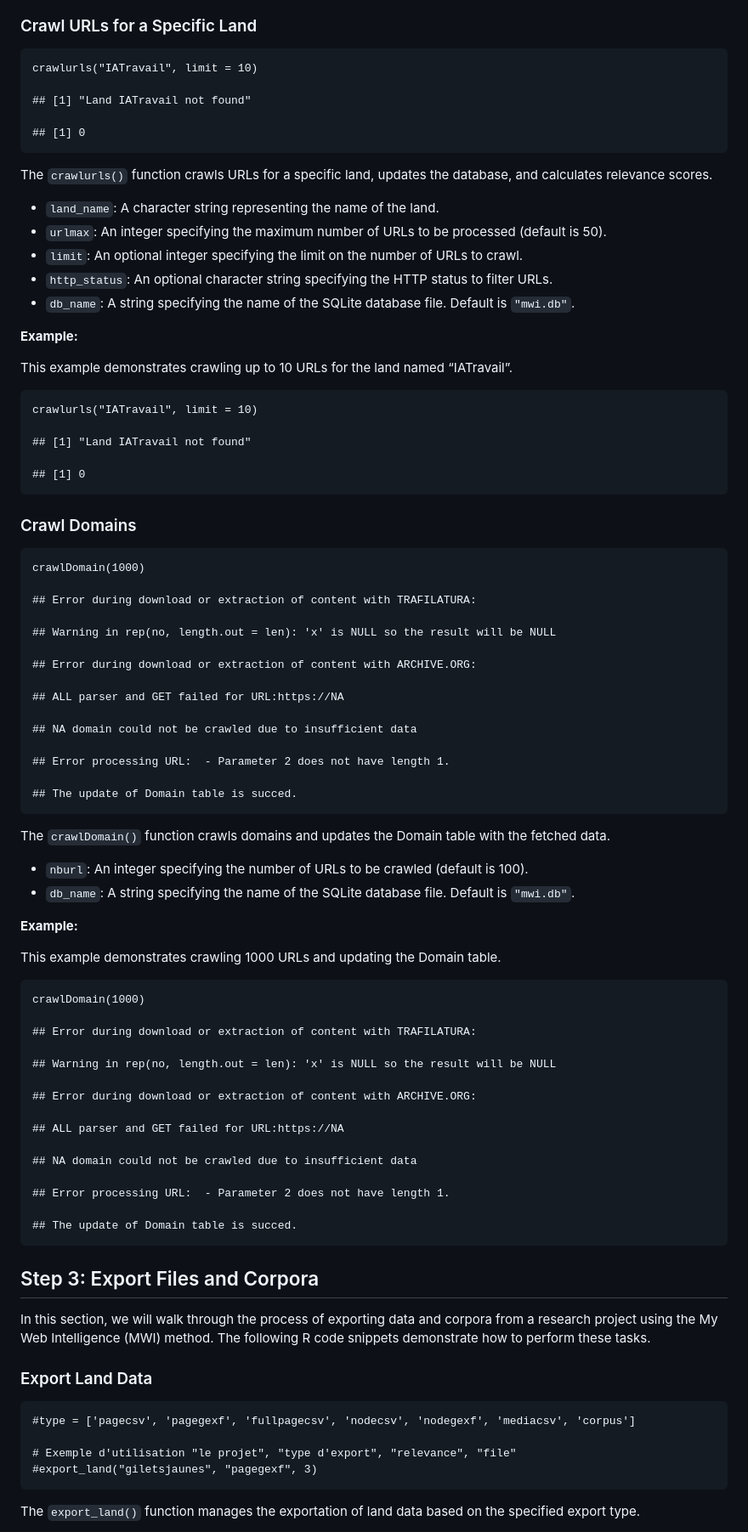
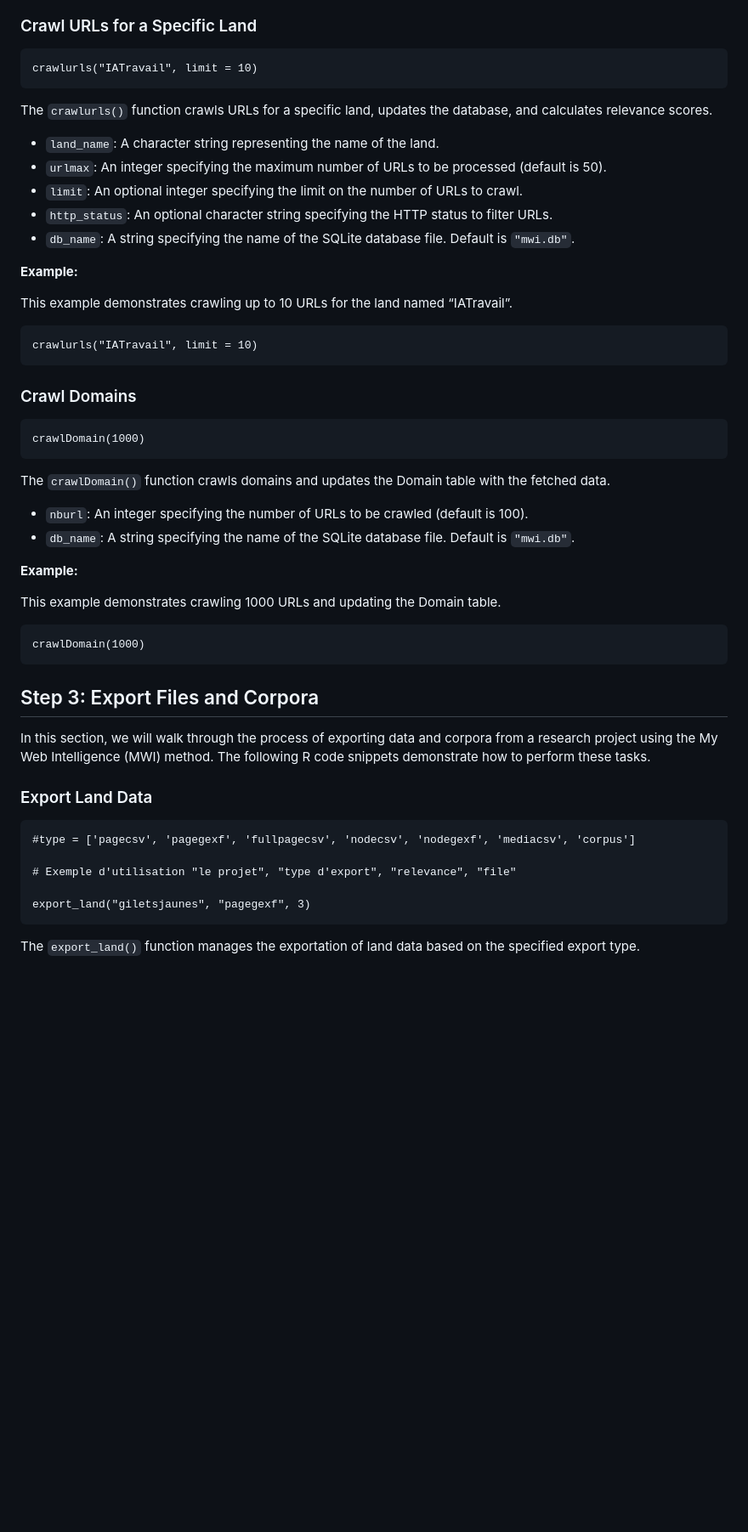
Before and after one commit to MyWebIntelligence/mwiR, a Markdown page: README.md, the part around one of its changes. Shown at 85% size. Rendered like a GitHub page; blank space fills up the shorter version.

Commit message:
Update README.md
Change on github direct

```diff
--- a/README.md
+++ b/README.md
@@ -363,9 +340,6 @@ tasks.
 
     crawlurls("IATravail", limit = 10)
 
-    ## [1] "Land IATravail not found"
-
-    ## [1] 0
 
 The `crawlurls()` function crawls URLs for a specific land, updates the
 database, and calculates relevance scores.
@@ -387,27 +361,13 @@ This example demonstrates crawling up to 10 URLs for the land named
 
     crawlurls("IATravail", limit = 10)
 
-    ## [1] "Land IATravail not found"
 
-    ## [1] 0
 
 ### Crawl Domains
 
     crawlDomain(1000)
 
-    ## Error during download or extraction of content with TRAFILATURA:
 
-    ## Warning in rep(no, length.out = len): 'x' is NULL so the result will be NULL
-
-    ## Error during download or extraction of content with ARCHIVE.ORG:
-
-    ## ALL parser and GET failed for URL:https://NA
-
-    ## NA domain could not be crawled due to insufficient data
-
-    ## Error processing URL:  - Parameter 2 does not have length 1.
-
-    ## The update of Domain table is succed.
 
 The `crawlDomain()` function crawls domains and updates the Domain table
 with the fetched data.
@@ -424,19 +384,7 @@ table.
 
     crawlDomain(1000)
 
-    ## Error during download or extraction of content with TRAFILATURA:
 
-    ## Warning in rep(no, length.out = len): 'x' is NULL so the result will be NULL
-
-    ## Error during download or extraction of content with ARCHIVE.ORG:
-
-    ## ALL parser and GET failed for URL:https://NA
-
-    ## NA domain could not be crawled due to insufficient data
-
-    ## Error processing URL:  - Parameter 2 does not have length 1.
-
-    ## The update of Domain table is succed.
 
 ## Step 3: Export Files and Corpora
 
@@ -450,7 +398,8 @@ tasks.
     #type = ['pagecsv', 'pagegexf', 'fullpagecsv', 'nodecsv', 'nodegexf', 'mediacsv', 'corpus']
 
     # Exemple d'utilisation "le projet", "type d'export", "relevance", "file"
-    #export_land("giletsjaunes", "pagegexf", 3)
+
+    export_land("giletsjaunes", "pagegexf", 3)
 
 The `export_land()` function manages the exportation of land data based
 on the specified export type.
```
Also changed, not shown: other parts of README.md (+3 -26 lines).
